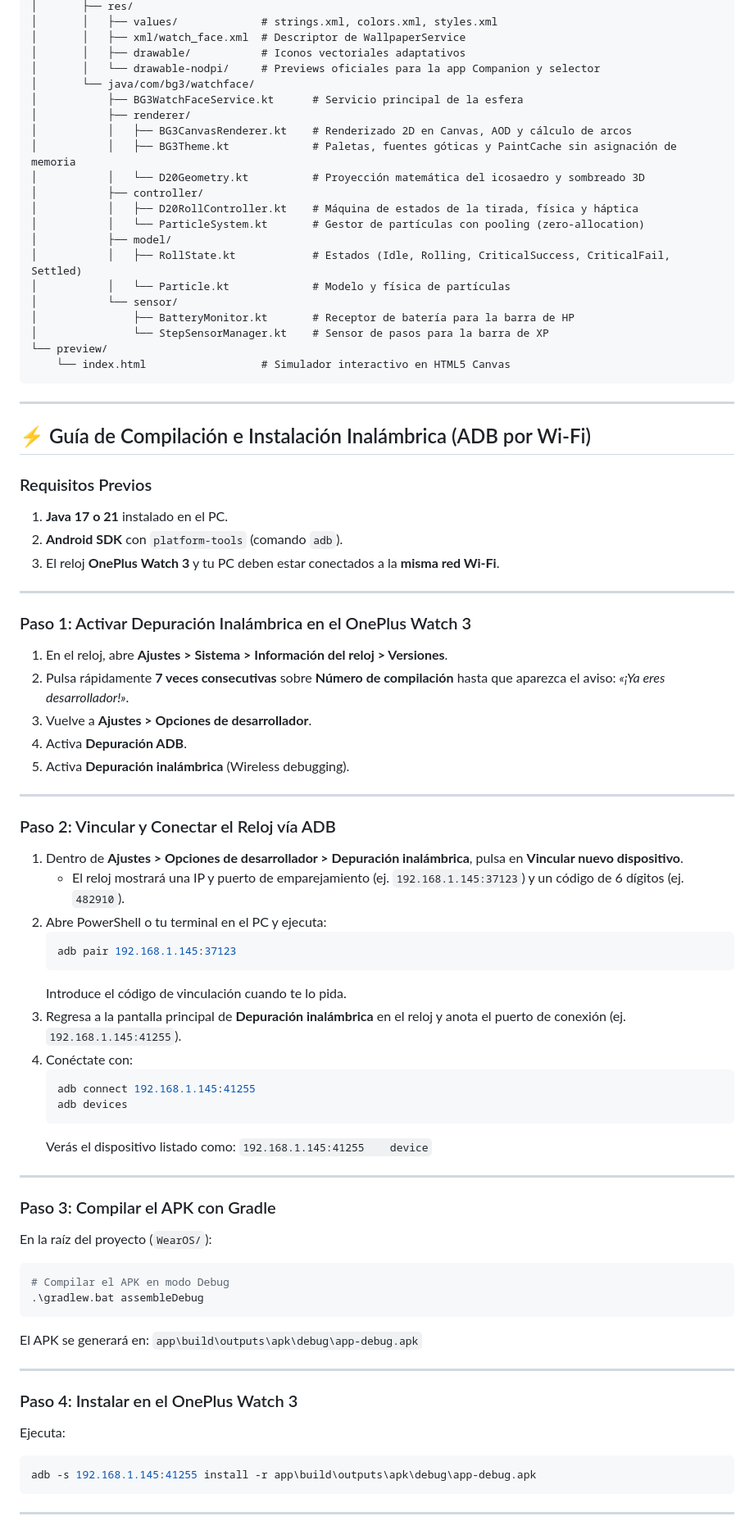
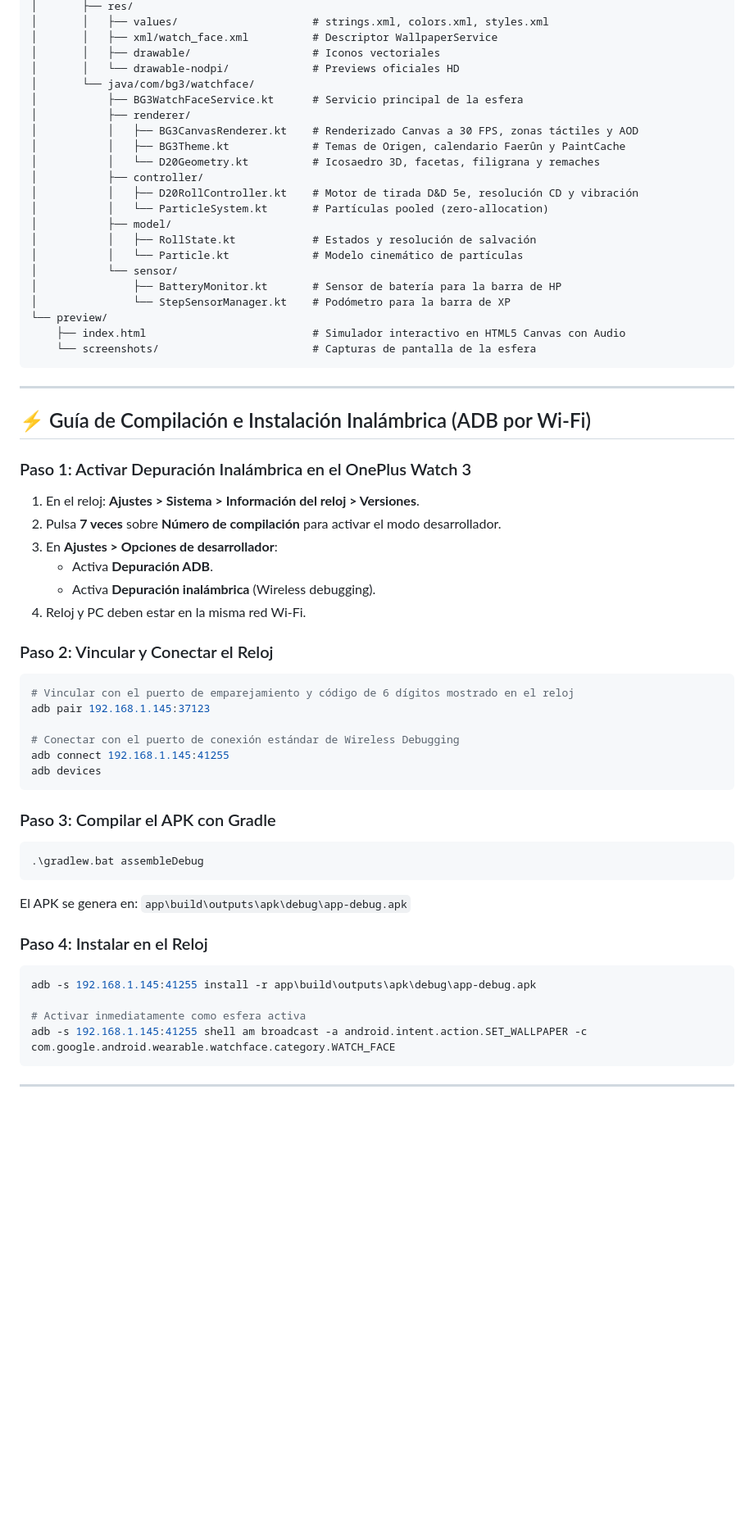
Before and after one commit to Selio30/bg3-wearos-watchface, a Markdown page: README.md, the part around one of its changes. Shown at 82% size. Drawn GitHub-style; blank space fills up the shorter version.

````diff
--- a/README.md
+++ b/README.md
@@ -66,81 +73,63 @@ WearOS/
 │       ├── res/
-│       │   ├── values/             # strings.xml, colors.xml, styles.xml
-│       │   ├── xml/watch_face.xml  # Descriptor de WallpaperService
-│       │   ├── drawable/           # Iconos vectoriales adaptativos
-│       │   └── drawable-nodpi/     # Previews oficiales para la app Companion y selector
+│       │   ├── values/                     # strings.xml, colors.xml, styles.xml
+│       │   ├── xml/watch_face.xml          # Descriptor WallpaperService
+│       │   ├── drawable/                   # Iconos vectoriales
+│       │   └── drawable-nodpi/             # Previews oficiales HD
 │       └── java/com/bg3/watchface/
 │           ├── BG3WatchFaceService.kt      # Servicio principal de la esfera
 │           ├── renderer/
-│           │   ├── BG3CanvasRenderer.kt    # Renderizado 2D en Canvas, AOD y cálculo de arcos
-│           │   ├── BG3Theme.kt             # Paletas, fuentes góticas y PaintCache sin asignación de memoria
-│           │   └── D20Geometry.kt          # Proyección matemática del icosaedro y sombreado 3D
+│           │   ├── BG3CanvasRenderer.kt    # Renderizado Canvas a 30 FPS, zonas táctiles y AOD
+│           │   ├── BG3Theme.kt             # Temas de Origen, calendario Faerûn y PaintCache
+│           │   └── D20Geometry.kt          # Icosaedro 3D, facetas, filigrana y remaches
 │           ├── controller/
-│           │   ├── D20RollController.kt    # Máquina de estados de la tirada, física y háptica
-│           │   └── ParticleSystem.kt       # Gestor de partículas con pooling (zero-allocation)
+│           │   ├── D20RollController.kt    # Motor de tirada D&D 5e, resolución CD y vibración
+│           │   └── ParticleSystem.kt       # Partículas pooled (zero-allocation)
 │           ├── model/
-│           │   ├── RollState.kt            # Estados (Idle, Rolling, CriticalSuccess, CriticalFail, Settled)
-│           │   └── Particle.kt             # Modelo y física de partículas
+│           │   ├── RollState.kt            # Estados y resolución de salvación
+│           │   └── Particle.kt             # Modelo cinemático de partículas
 │           └── sensor/
-│               ├── BatteryMonitor.kt       # Receptor de batería para la barra de HP
-│               └── StepSensorManager.kt    # Sensor de pasos para la barra de XP
+│               ├── BatteryMonitor.kt       # Sensor de batería para la barra de HP
+│               └── StepSensorManager.kt    # Podómetro para la barra de XP
 └── preview/
-    └── index.html                  # Simulador interactivo en HTML5 Canvas
+    ├── index.html                          # Simulador interactivo en HTML5 Canvas con Audio
+    └── screenshots/                        # Capturas de pantalla de la esfera
 ```
 
 ---
 
 ## ⚡ Guía de Compilación e Instalación Inalámbrica (ADB por Wi-Fi)
 
-### Requisitos Previos
-1. **Java 17 o 21** instalado en el PC.
-2. **Android SDK** con `platform-tools` (comando `adb`).
-3. El reloj **OnePlus Watch 3** y tu PC deben estar conectados a la **misma red Wi-Fi**.
+### Paso 1: Activar Depuración Inalámbrica en el OnePlus Watch 3
+1. En el reloj: **Ajustes > Sistema > Información del reloj > Versiones**.
+2. Pulsa **7 veces** sobre **Número de compilación** para activar el modo desarrollador.
+3. En **Ajustes > Opciones de desarrollador**:
+   - Activa **Depuración ADB**.
+   - Activa **Depuración inalámbrica** (Wireless debugging).
+4. Reloj y PC deben estar en la misma red Wi-Fi.
 
----
+### Paso 2: Vincular y Conectar el Reloj
+```powershell
+# Vincular con el puerto de emparejamiento y código de 6 dígitos mostrado en el reloj
+adb pair 192.168.1.145:37123
 
-### Paso 1: Activar Depuración Inalámbrica en el OnePlus Watch 3
-1. En el reloj, abre **Ajustes > Sistema > Información del reloj > Versiones**.
-2. Pulsa rápidamente **7 veces consecutivas** sobre **Número de compilación** hasta que aparezca el aviso: *«¡Ya eres desarrollador!»*.
-3. Vuelve a **Ajustes > Opciones de desarrollador**.
-4. Activa **Depuración ADB**.
-5. Activa **Depuración inalámbrica** (Wireless debugging).
-
----
-
-### Paso 2: Vincular y Conectar el Reloj vía ADB
-1. Dentro de **Ajustes > Opciones de desarrollador > Depuración inalámbrica**, pulsa en **Vincular nuevo dispositivo**.
-   - El reloj mostrará una IP y puerto de emparejamiento (ej. `192.168.1.145:37123`) y un código de 6 dígitos (ej. `482910`).
-2. Abre PowerShell o tu terminal en el PC y ejecuta:
-   ```powershell
-   adb pair 192.168.1.145:37123
-   ```
-   Introduce el código de vinculación cuando te lo pida.
-3. Regresa a la pantalla principal de **Depuración inalámbrica** en el reloj y anota el puerto de conexión (ej. `192.168.1.145:41255`).
-4. Conéctate con:
-   ```powershell
-   adb connect 192.168.1.145:41255
-   adb devices
-   ```
-   Verás el dispositivo listado como:
-   `192.168.1.145:41255    device`
-
----
+# Conectar con el puerto de conexión estándar de Wireless Debugging
+adb connect 192.168.1.145:41255
+adb devices
+```
 
 ### Paso 3: Compilar el APK con Gradle
-En la raíz del proyecto (`WearOS/`):
 ```powershell
-# Compilar el APK en modo Debug
 .\gradlew.bat assembleDebug
 ```
-El APK se generará en:
+El APK se genera en:
 `app\build\outputs\apk\debug\app-debug.apk`
 
----
-
-### Paso 4: Instalar en el OnePlus Watch 3
-Ejecuta:
+### Paso 4: Instalar en el Reloj
 ```powershell
 adb -s 192.168.1.145:41255 install -r app\build\outputs\apk\debug\app-debug.apk
+
+# Activar inmediatamente como esfera activa
+adb -s 192.168.1.145:41255 shell am broadcast -a android.intent.action.SET_WALLPAPER -c com.google.android.wearable.watchface.category.WATCH_FACE
 ```
 
 ---
````
Also changed, not shown: other parts of README.md (+51 -55 lines), preview/screenshots/active.png, preview/screenshots/astarion.png (added), preview/screenshots/roll_outcome.png (added), 6 other files.
